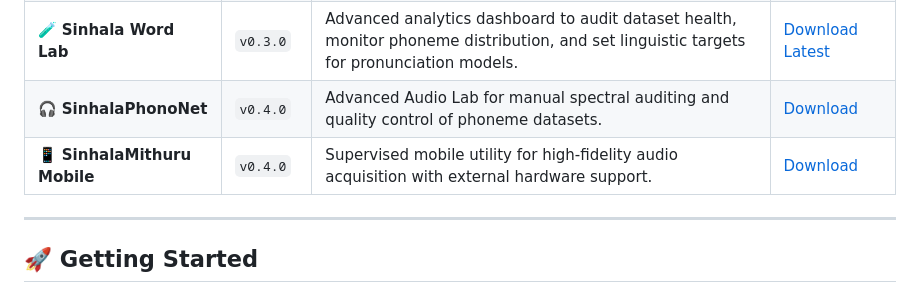
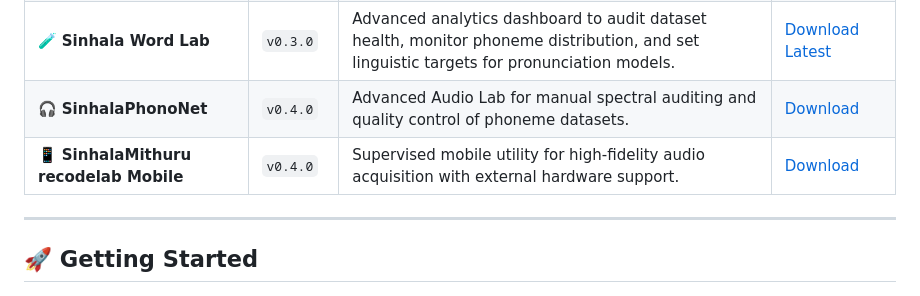
Before and after one commit to tharusha-dilhara/sinhala-mithuru, a Markdown page: README.md, the part around the change. Rendered like a GitHub page.

Commit message:
Update mobile tool name in README

```diff
--- a/README.md
+++ b/README.md
@@ -144,7 +144,7 @@ We have released standalone tools to facilitate the data collection process for
 | **✍️ Handwriting Tool** | `v0.2.0` | Captures digital handwriting strokes & images. | [Download Latest](https://github.com/tharusha-dilhara/sinhala-mithuru/releases/tag/v0.2.0) |
 |🧪 **Sinhala Word Lab** | `v0.3.0` | Advanced analytics dashboard to audit dataset health, monitor phoneme distribution, and set linguistic targets for pronunciation models. | [Download Latest](https://github.com/tharusha-dilhara/sinhala-mithuru/releases/tag/v0.3.0) |
 | 🎧 **SinhalaPhonoNet** | `v0.4.0` | Advanced Audio Lab for manual spectral auditing and quality control of phoneme datasets. | [Download](https://github.com/tharusha-dilhara/sinhala-mithuru/releases/tag/v0.4.0) |
-| 📱 **SinhalaMithuru Mobile** | `v0.4.0` | Supervised mobile utility for high-fidelity audio acquisition with external hardware support. | [Download](#) |
+| 📱 **SinhalaMithuru recodelab Mobile** | `v0.4.0` | Supervised mobile utility for high-fidelity audio acquisition with external hardware support. | [Download](#) |
 ---
 
 ## 🚀 Getting Started
```
